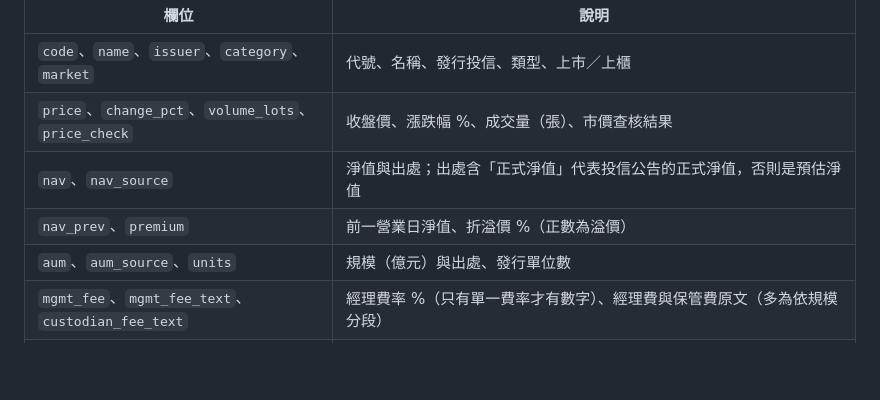
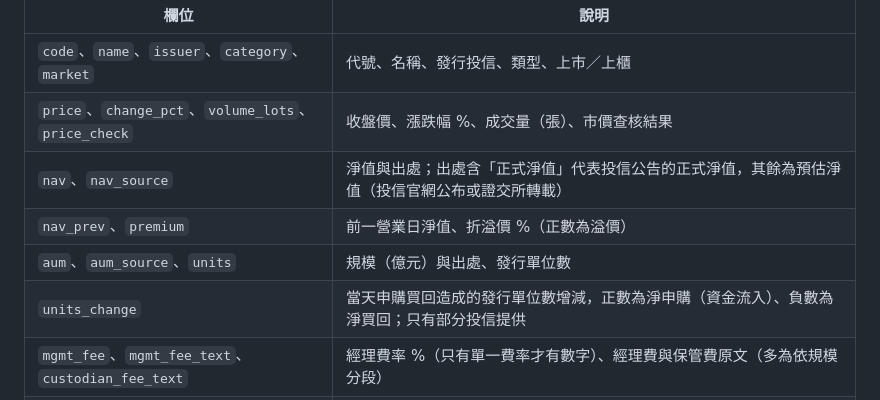
Before and after one commit to breezeflow-tw/breezeflow-data, a Markdown page: AGENTS.md, the part around the change. Rendered like a GitHub page; blank space fills up the shorter version.

Commit message:
AGENTS.md：資料格式補上 units_change 與預估淨值出處說明
Co-Authored-By: Claude Opus 5.5 <noreply@anthropic.com>
Claude-Session: https://claude.ai/code/session_01VyuUoBXAK5zTCY34QENnv4

```diff
--- a/AGENTS.md
+++ b/AGENTS.md
@@ -44,9 +44,10 @@
 |---|---|
 | `code`、`name`、`issuer`、`category`、`market` | 代號、名稱、發行投信、類型、上市／上櫃 |
 | `price`、`change_pct`、`volume_lots`、`price_check` | 收盤價、漲跌幅 %、成交量（張）、市價查核結果 |
-| `nav`、`nav_source` | 淨值與出處；出處含「正式淨值」代表投信公告的正式淨值，否則是預估淨值 |
+| `nav`、`nav_source` | 淨值與出處；出處含「正式淨值」代表投信公告的正式淨值，其餘為預估淨值（投信官網公布或證交所轉載） |
 | `nav_prev`、`premium` | 前一營業日淨值、折溢價 %（正數為溢價） |
 | `aum`、`aum_source`、`units` | 規模（億元）與出處、發行單位數 |
+| `units_change` | 當天申購買回造成的發行單位數增減，正數為淨申購（資金流入）、負數為淨買回；只有部分投信提供 |
 | `mgmt_fee`、`mgmt_fee_text`、`custodian_fee_text` | 經理費率 %（只有單一費率才有數字）、經理費與保管費原文（多為依規模分段） |
 | `manager`、`risk_class`、`listed_date`、`index_name` | 經理人、風險等級（RR1～RR5）、上市日、追蹤指數 |
 | `beneficiaries`、`beneficiaries_month` | 受益人數與資料年月 |
```
